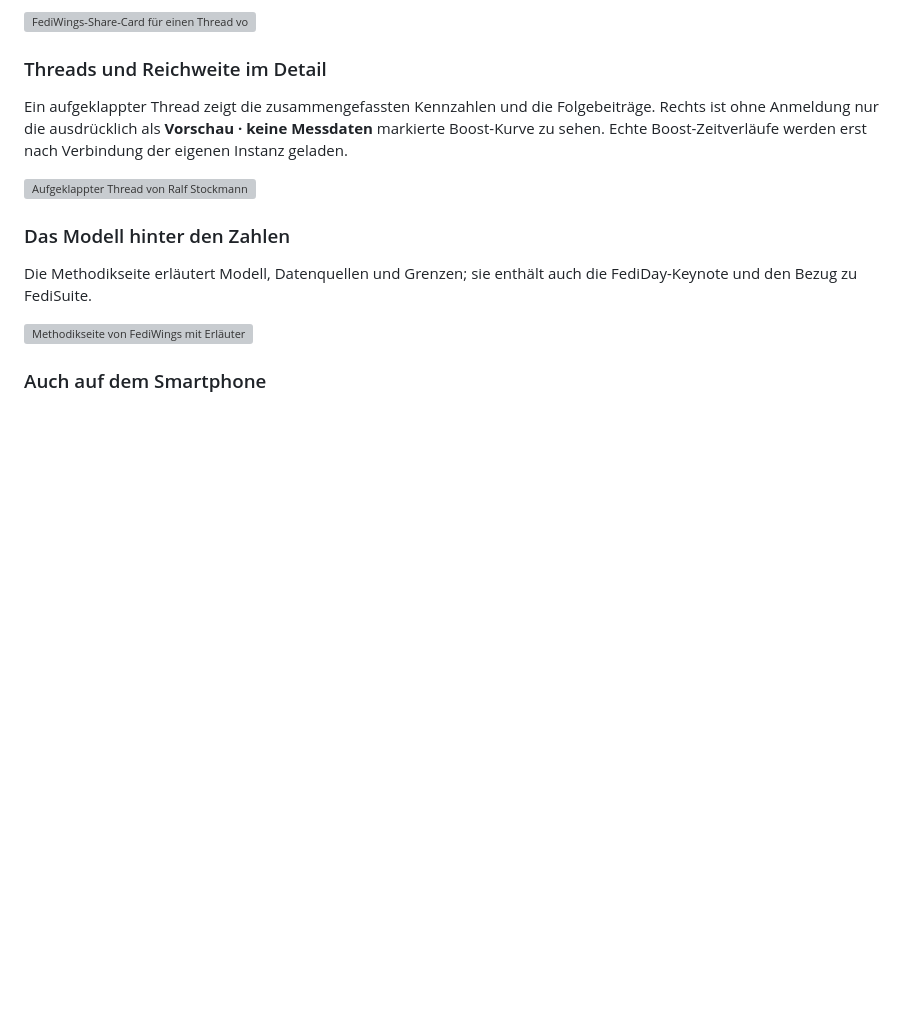
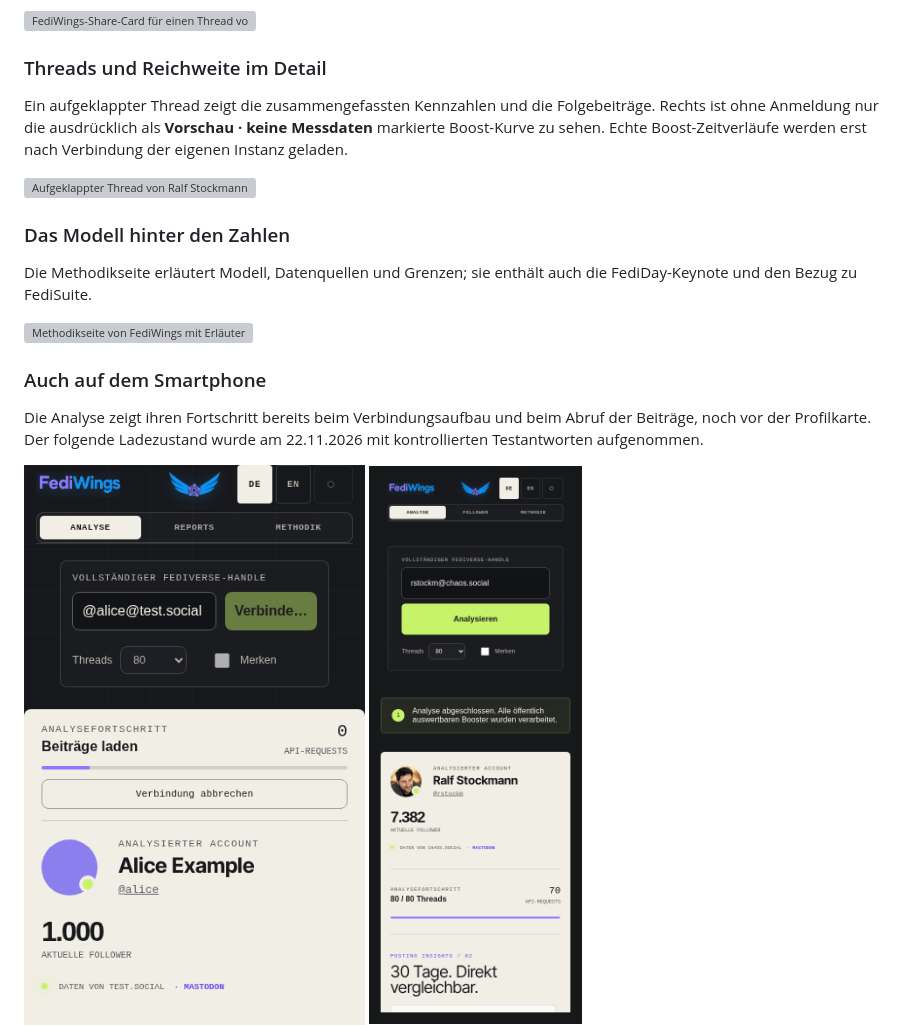
Before and after one commit to rstockm/fediwings, a Markdown page: README.md, the part around one of its changes. Rendered like a GitHub page; pictures changed too: docs/screenshots/analysis-loading-demo-mobile.png (added); folded sections open; blank space fills up the shorter version; grey boxes are pictures that could not be loaded.

```diff
--- a/README.md
+++ b/README.md
@@ -172,6 +171,12 @@ Die Methodikseite erläutert Modell, Datenquellen und Grenzen; sie enthält auch
 ![Methodikseite von FediWings mit Erläuterung des Reichweitenmodells](docs/screenshots/methodik.png)
 
 ### Auch auf dem Smartphone
+
+Die Analyse zeigt ihren Fortschritt bereits beim Verbindungsaufbau und beim
+Abruf der Beiträge, noch vor der Profilkarte. Der folgende Ladezustand wurde am
+22.11.2026 mit kontrollierten Testantworten aufgenommen.
+
+<img src="docs/screenshots/analysis-loading-demo-mobile.png" alt="Mobiler Analysefortschritt beim Beitragsabruf, ohne Scrollen oberhalb der Profilkarte sichtbar" width="390" />
 
 <img src="docs/screenshots/analyse-mobile.png" alt="Mobile Analyse von rstockm@chaos.social mit vollständigem FediWings-Logo, Accountdaten und Analysefortschritt" width="390" />
 
```
Also changed, not shown: other parts of README.md (+3 -4 lines), docs/screenshots/reports-loading-demo-desktop.png, docs/screenshots/reports-loading-demo-mobile.png, 9 other files.
